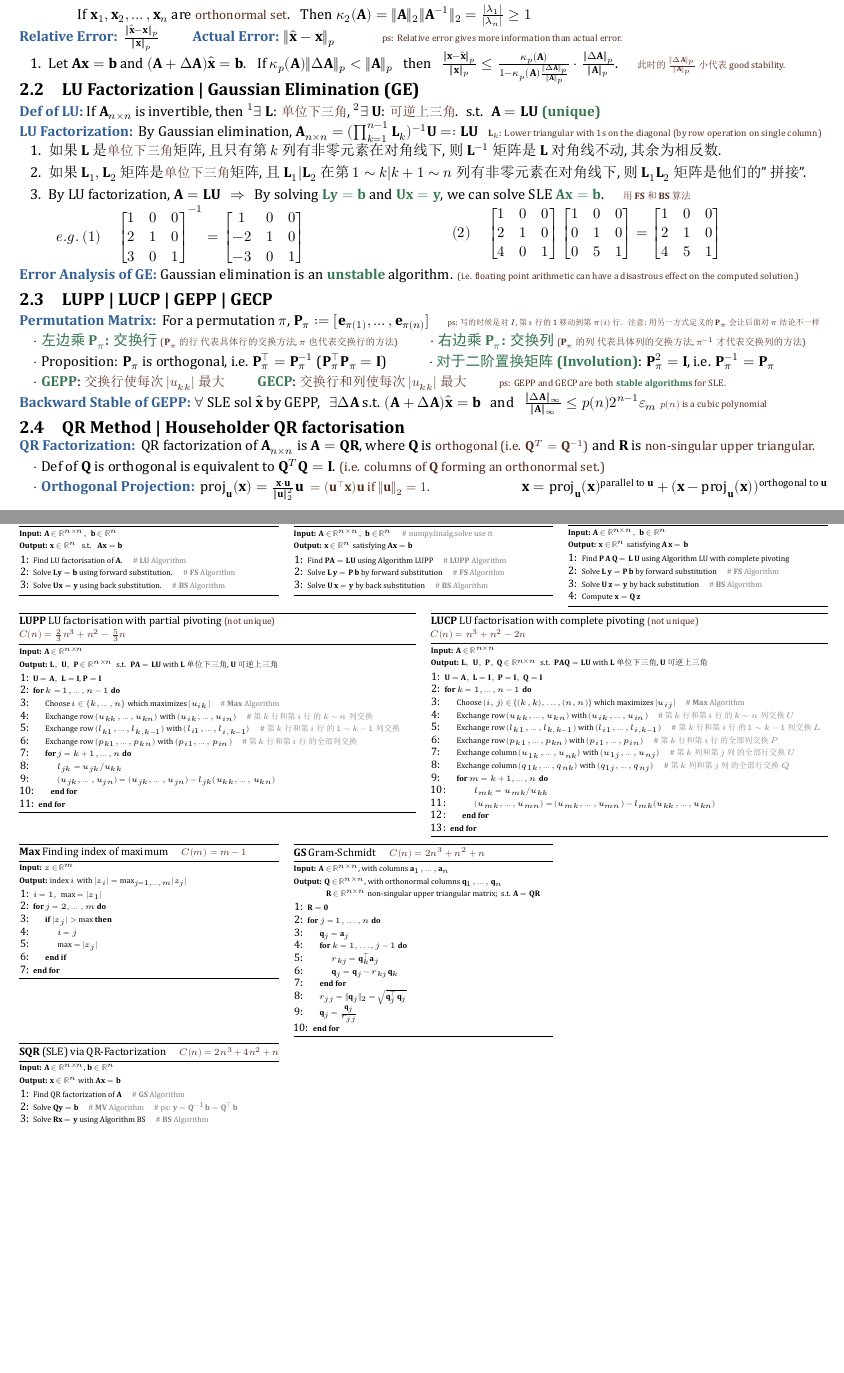
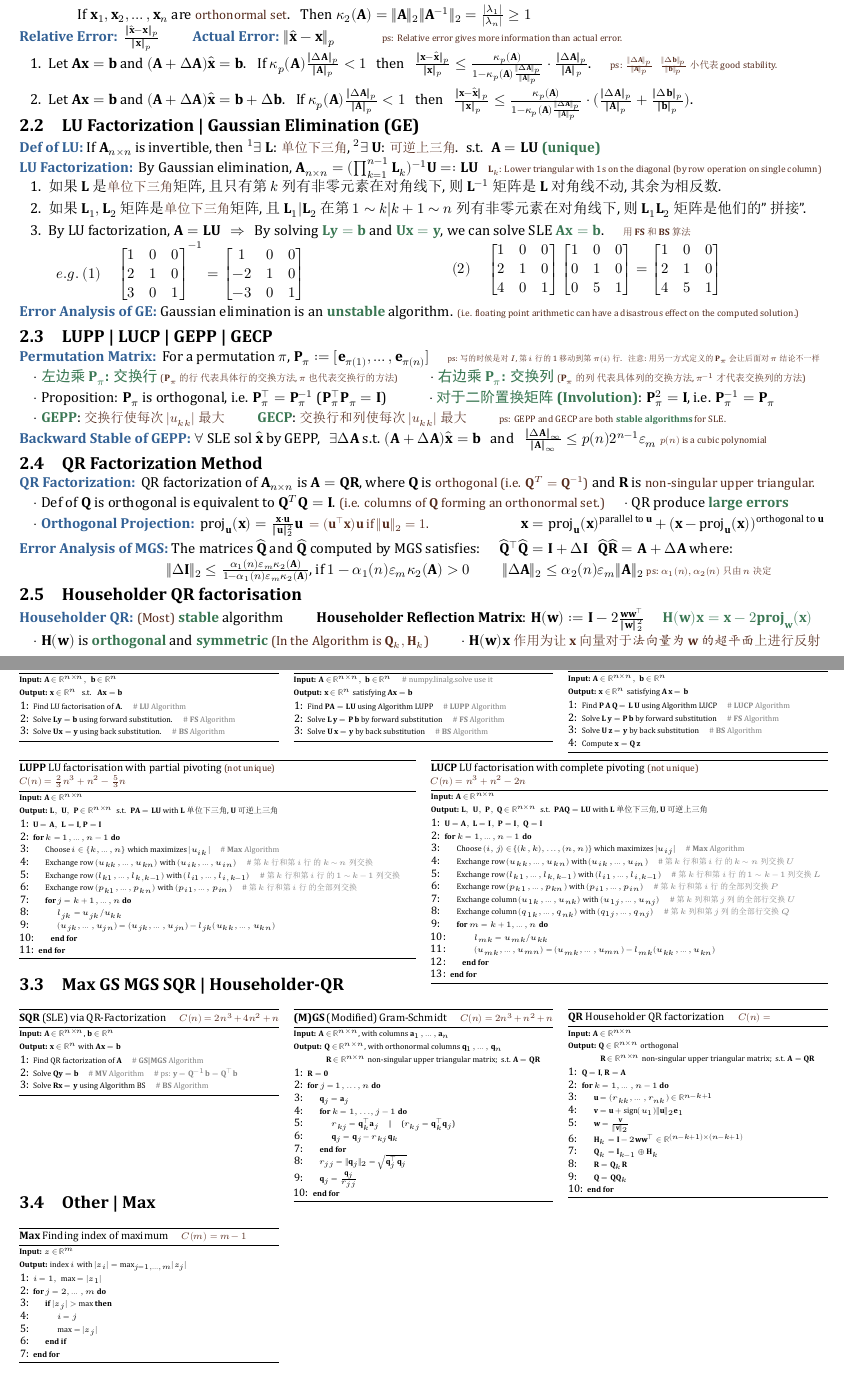
Before and after one commit to zhoujasper/Edin_Year4_Semester1_Notes, a LaTeX document (NLA/Note/NLA Note.tex): two parts of pages 1 and 2 of 2 before the commit and two parts of pages 1 and 2 of 3 after it, joined at a grey line, cut so that both start at the same text, the shorter picture padded with empty space. The pictures show the PDF file NLA/Note/NLA Note.pdf that the author committed with the source.

Commit message:
Refactor NLA Note.tex: Update error analysis and QR factorization sections
- Revised error analysis for stability conditions in linear systems.
- Enhanced clarity in the QR factorization method, including definitions and properties.
- Added detailed error analysis for Modified Gram-Schmidt (MGS) and Householder QR methods.
- Improved algorithm descriptions and formatting for better readability.
- Corrected terminology and added missing sections for completeness.

```diff
--- a/NLA/Note/NLA Note.tex
+++ b/NLA/Note/NLA Note.tex
@@ -104,7 +104,8 @@
   $\frac{\|\widehat{\mathbf{x}} - \mathbf{x}\|_p}{\|\mathbf{x}\|_p}$ \qquad \textcolor{blue}{\textbf{Actual Error:}} $\|\widehat{\mathbf{x}} - \mathbf{x}\|_p$ \qquad \quad \ps{ps: Relative error gives more information than actual error.}
 
   \begin{enumerate}
-    \item Let $\mathbf{Ax}=\mathbf{b}$ and $(\mathbf{A} + \Delta \mathbf{A})\widehat{\mathbf{x}} = \mathbf{b}$. \ \ If $\kappa_p(\mathbf{A})\|\Delta \mathbf{A}\|_p<\|\mathbf{A}\|_p$ \ \ then \ \ $\frac{\|\mathbf{x}-\widehat{\mathbf{x}}\|_p}{\|\mathbf{x}\|_p}\leq\frac{\kappa_p(\mathbf{A})}{1-\kappa_p(\mathbf{A})\frac{\|\Delta \mathbf{A}\|_p}{\|\mathbf{A}\|_p}}\cdot\frac{\|\Delta \mathbf{A}\|_p}{\|\mathbf{A}\|_p}$. \quad \ps{此时的$\frac{\|\Delta \mathbf{A}\|_p}{\|\mathbf{A}\|_p}$小代表good stability.}
+    \item Let $\mathbf{Ax}=\mathbf{b}$ and $(\mathbf{A} + \Delta \mathbf{A})\widehat{\mathbf{x}} = \mathbf{b}$. \ \ If $\kappa_p(\mathbf{A})\frac{\|\Delta \mathbf{A}\|_p}{\|\mathbf{A}\|_p}<1$ \ \ then \ \ $\frac{\|\mathbf{x}-\widehat{\mathbf{x}}\|_p}{\|\mathbf{x}\|_p}\leq\frac{\kappa_p(\mathbf{A})}{1-\kappa_p(\mathbf{A})\frac{\|\Delta \mathbf{A}\|_p}{\|\mathbf{A}\|_p}}\cdot\frac{\|\Delta \mathbf{A}\|_p}{\|\mathbf{A}\|_p}$. \quad \ps{ps: $\frac{\|\Delta \mathbf{A}\|_p}{\|\mathbf{A}\|_p}$ \ \ $\frac{\|\Delta \mathbf{b}\|_p}{\|\mathbf{b}\|_p}$ 小代表 good stability.}
+    \item Let $\mathbf{Ax}=\mathbf{b}$ and $(\mathbf{A} + \Delta \mathbf{A})\widehat{\mathbf{x}} = \mathbf{b} + \Delta\mathbf{b}$. \ \ If $\kappa_p(\mathbf{A})\frac{\|\Delta \mathbf{A}\|_p}{\|\mathbf{A}\|_p}<1$ \ \ then \ \ $\frac{\|\mathbf{x}-\widehat{\mathbf{x}}\|_p}{\|\mathbf{x}\|_p}\leq\frac{\kappa_p(\mathbf{A})}{1-\kappa_p(\mathbf{A})\frac{\|\Delta \mathbf{A}\|_p}{\|\mathbf{A}\|_p}}\cdot(\frac{\|\Delta \mathbf{A}\|_p}{\|\mathbf{A}\|_p}+\frac{\|\Delta \mathbf{b}\|_p}{\|\mathbf{b}\|_p})$.
   \end{enumerate}
 \end{MyTh}
 
@@ -186,18 +187,37 @@
 \end{MyTh}
 
 
-\subsection{QR Method | Householder QR factorisation}
+\subsection{QR Factorization Method}
 
 \begin{MyTh}{QR Factorization}
   QR factorization of $\mathbf{A}_{n\times n}$ is $\mathbf{A} = \mathbf{Q}\mathbf{R}$, where $\mathbf{Q}$ is \comment{orthogonal (i.e. $\mathbf{Q}^T=\mathbf{Q}^{-1}$)} and $\mathbf{R}$ is \comment{non-singular upper triangular.}
 
   \quad $\cdot$ Def of $\mathbf{Q}$ is orthogonal is equivalent to $\mathbf{Q}^T\mathbf{Q}=\mathbf{I}$. \comment{(i.e. columns of $\mathbf{Q}$ forming an orthonormal set.)}
+  \quad $\cdot$ QR produce \ok{large errors}
 
   \quad $\cdot$ \begin{MyTh}{Orthogonal Projection}
     $\text{proj}_{\mathbf{u}}(\mathbf{x}) = \frac{\mathbf{x} \cdot \mathbf{u}}{\|\mathbf{u}\|^2_2} \mathbf{u}$ \ \comment{$=(\mathbf{u}^\top\mathbf{x})\mathbf{u}$ if $\|\mathbf{u}\|_2=1$.} \hspace{2cm} $\mathbf{x}=\text{proj}_{\mathbf{u}}(\mathbf{x})^{\text{parallel to }\mathbf{u}} + (\mathbf{x} - \text{proj}_{\mathbf{u}}(\mathbf{x}))^{\text{orthogonal to }\mathbf{u}}$
   \end{MyTh}
+
+\end{MyTh}
+
+\begin{MyTh}{Error Analysis of MGS}
+  The matrices $\widehat{\mathbf{Q}}$ and $\widehat{\mathbf{Q}}$ computed by MGS satisfies: \quad $\widehat{\mathbf{Q}}^\top\widehat{\mathbf{Q}}=\mathbf{I}+\Delta\mathbf{I}$ \ \ $\widehat{\mathbf{Q}}\widehat{\mathbf{R}}=\mathbf{A}+\Delta\mathbf{A}$ where:
+
+  \hspace{3.45cm} $\| \Delta\mathbf{I}\|_2 \leq \frac{\alpha_1(n) \varepsilon_m\kappa_2(\mathbf{A})}{1-\alpha_1(n)\varepsilon_m\kappa_2(\mathbf{A})}$, if $1-\alpha_1(n)\varepsilon_m\kappa_2(\mathbf{A})>0$ \qquad $\|\Delta\mathbf{A}\|_2\leq\alpha_2(n)\varepsilon_m\|\mathbf{A}\|_2$ \ps{ps: $\alpha_1(n),\alpha_2(n)$ 只由$n$决定}
 \end{MyTh}
 
 
+\subsection{Householder QR factorisation}
+
+\begin{MyTh}  {Householder QR}
+  \comment{(Most)} \ok{stable} algorithm \qquad \textbf{Householder Reflection Matrix}: $\mathbf{H}(\mathbf{w}):=\mathbf{I}-2\frac{\mathbf{w}\mathbf{w}^\top}{\|\mathbf{w}\|_2^2}$ \quad \ok{$\mathbf{H}(\mathbf{w})\mathbf{x}=\mathbf{x}-2\text{proj}_{\mathbf{w}}(\mathbf{x})$}
+
+  \quad $\cdot$ $\mathbf{H}(\mathbf{w})$ is \ok{orthogonal} and \ok{symmetric} \comment{(In the Algorithm is $\mathbf{Q}_k,\mathbf{H}_k$)} \qquad $\cdot$ $\mathbf{H}(\mathbf{w})\mathbf{x}$ \comment{作用为让$\mathbf{x}$向量对于\textit{法向量为$\mathbf{w}$的超平面} 上进行反射}
+\end{MyTh}
+
+
+\newpage
+
 \section{Algorithms}
 
@@ -333,7 +356,7 @@
 \textbf{Input:} $\mathbf{A}\in\R^{n\times n},\ \mathbf b\in\R^n$ \\
 \textbf{Output:} $\mathbf x\in\R^n$ satisfying $\mathbf A\,\mathbf x=\mathbf b$
 \begin{algorithmic}[1]
-  \State Find $\mathbf P\,\mathbf A\,\mathbf Q = \mathbf L\,\mathbf U$ using Algorithm LU with complete pivoting
+  \State Find $\mathbf P\,\mathbf A\,\mathbf Q = \mathbf L\,\mathbf U$ using Algorithm LUCP \codealg{LUCP}
   \State Solve $\mathbf L\,\mathbf y = \mathbf P\,\mathbf b$ by forward substitution \codealg{FS}
   \State Solve $\mathbf U\,\mathbf z = \mathbf y$ by back substitution \codealg{BS}
   \State Compute $\mathbf x = \mathbf Q\,\mathbf z$
@@ -390,5 +413,66 @@
 \end{algorithm}
 
 \end{multicols}
+\vspace{-0.9cm}
 
-\vspace{-0.8cm}
+
+\subsection{Max GS MGS SQR | Householder-QR}
+
+\begin{multicols}{3}
+
+% ----- Algorithm SQR -----
+\begin{algorithm}[H]
+\tiny
+\caption*{\textbf{SQR} (SLE) via QR-Factorization \quad \ps{$C(n)=2n^3+4n^2+n$}}
+\textbf{Input:} $\mathbf{A} \in \mathbb{R}^{n \times n}$, $\mathbf{b} \in \mathbb{R}^n$ \\
+\textbf{Output:} $\mathbf{x} \in \mathbb{R}^n$ with $\mathbf{A}\mathbf{x} = \mathbf{b}$
+\begin{algorithmic}[1]
+  \State Find QR factorization of $\mathbf{A}$ \codealg{GS|MGS}
+  \State Solve $\mathbf{Q}\mathbf{y} = \mathbf{b}$ \codealg{MV} \quad \textcolor{gray}{\# ps: $\mathbf{y} = \mathbf{Q}^{-1}\mathbf{b}= \mathbf{Q}^\top\mathbf{b}$}
+  \State Solve $\mathbf{R}\mathbf{x} = \mathbf{y}$ using Algorithm BS \codealg{BS}
+\end{algorithmic}
+\end{algorithm}
+
+% ----- Algorithm (M)GS -----
+\begin{algorithm}[H]
+\tiny
+\caption*{\textbf{(M)GS} (Modified) Gram-Schmidt \quad \ps{$C(n)=2n^3+n^2+n$}}
+\textbf{Input:} $\mathbf{A} \in \mathbb{R}^{n \times n}$, with columns $\mathbf{a}_1, \dots, \mathbf{a}_n$ \\
+\textbf{Output:} $\mathbf{Q} \in \mathbb{R}^{n \times n}$, with orthonormal columns $\mathbf{q}_1, \dots, \mathbf{q}_n$
+
+\qquad\qquad $\mathbf{R} \in \mathbb{R}^{n \times n}$ non-singular upper triangular matrix; \ s.t. $\mathbf{A} = \mathbf{Q}\mathbf{R}$
+\begin{algorithmic}[1]
+  \State $\mathbf{R} = \mathbf{0}$
+  \For{$j=1,...,n$}
+    \State $\mathbf{q}_j = \mathbf{a}_j$
+    \For{$k=1,...,j-1$}
+      \State $r_{kj} = \mathbf{q}_k^\top \mathbf{a}_j$ \quad | \quad ($r_{kj} = \mathbf{q}_k^\top \mathbf{q}_j$)
+      \State $\mathbf{q}_j = \mathbf{q}_j - r_{kj} \mathbf{q}_k$
+    \EndFor
+    \State $r_{jj} = \|\mathbf{q}_j\|_2=\sqrt{\mathbf{q}_j^\top \mathbf{q}_j}$
+    \State $\mathbf{q}_j = \frac{\mathbf{q}_j}{r_{jj}}$
+  \EndFor
+\end{algorithmic}
+\end{algorithm}
+
+% ----- Algorithm QR -----
+\begin{algorithm}[H]
+\tiny
+\caption*{\textbf{QR} Householder QR factorization \quad \ps{$C(n)=$}}
+\textbf{Input:} $\mathbf{A} \in \mathbb{R}^{n \times n}$ \\
+\textbf{Output:} $\mathbf{Q} \in \mathbb{R}^{n \times n}$ orthogonal
+
+\qquad\qquad $\mathbf{R} \in \mathbb{R}^{n \times n}$ non-singular upper triangular matrix; \ s.t. $\mathbf{A} = \mathbf{Q}\mathbf{R}$
+\begin{algorithmic}[1]
+  \State $\mathbf{Q} = \mathbf{I}$,\ $\mathbf{R} = \mathbf{A}$
+  \For{$k = 1, \dots, n - 1$}
+    \State $\mathbf{u} = (r_{kk}, \dots, r_{nk})\in \mathbb{R}^{n-k+1}$
+    \State $\mathbf{v} = \mathbf{u} + \mathrm{sign}(u_1)\|\mathbf{u}\|_2 \mathbf{e}_1$
+    \State $\mathbf{w} = \frac{\mathbf{v}}{\|\mathbf{v}\|_2}$
+    \State $\mathbf{H}_k = \mathbf{I} - 2\mathbf{w}\mathbf{w}^\top\in \mathbb{R}^{(n-k+1) \times (n-k+1)}$
+    \State $\mathbf{Q}_k = \mathbf{I}_{k-1} \oplus \mathbf{H}_k$
+    \State $\mathbf{R} = \mathbf{Q}_k \mathbf{R}$
+    \State $\mathbf{Q} = \mathbf{Q} \mathbf{Q}_k$
+  \EndFor
+\end{algorithmic}
+\end{algorithm}
@@ -408,8 +499,3 @@
       \State $\mathrm{max} = \lvert z_j\rvert$
     \EndIf
   \EndFor
-\end{algorithmic}
-\end{algorithm}
-
-% ----- Algorithm GS -----
-\begin{algorithm}[H]
@@ -423,3 +501,0 @@
-  \State $\mathbf{R} = \mathbf{0}$
-  \For{$j=1,...,n$}
-    \State $\mathbf{q}_j = \mathbf{a}_j$
@@ -442,12 +502,3 @@
-\begin{algorithm}[H]
-\tiny
-\caption*{\textbf{SQR} (SLE) via QR-Factorization \quad \ps{$C(n)=2n^3+4n^2+n$}}
-\textbf{Input:} $\mathbf{A} \in \mathbb{R}^{n \times n}$, $\mathbf{b} \in \mathbb{R}^n$ \\
-\textbf{Output:} $\mathbf{x} \in \mathbb{R}^n$ with $\mathbf{A}\mathbf{x} = \mathbf{b}$
-\begin{algorithmic}[1]
-  \State Find QR factorization of $\mathbf{A}$ \codealg{GS}
-  \State Solve $\mathbf{Q}\mathbf{y} = \mathbf{b}$ \codealg{MV} \quad \textcolor{gray}{\# ps: $\mathbf{y} = \mathbf{Q}^{-1}\mathbf{b}= \mathbf{Q}^\top\mathbf{b}$}
-  \State Solve $\mathbf{R}\mathbf{x} = \mathbf{y}$ using Algorithm BS \codealg{BS}
 \end{algorithmic}
 \end{algorithm}
 
```
Also changed, not shown: CA/Note/CA Note.tex (+4 -0 lines), CA/Note/CA Note.pdf, NLA/Note/NLA Note.pdf, NLA/Note/NLA Note.tex (38 more changed lines), 7 other files.
